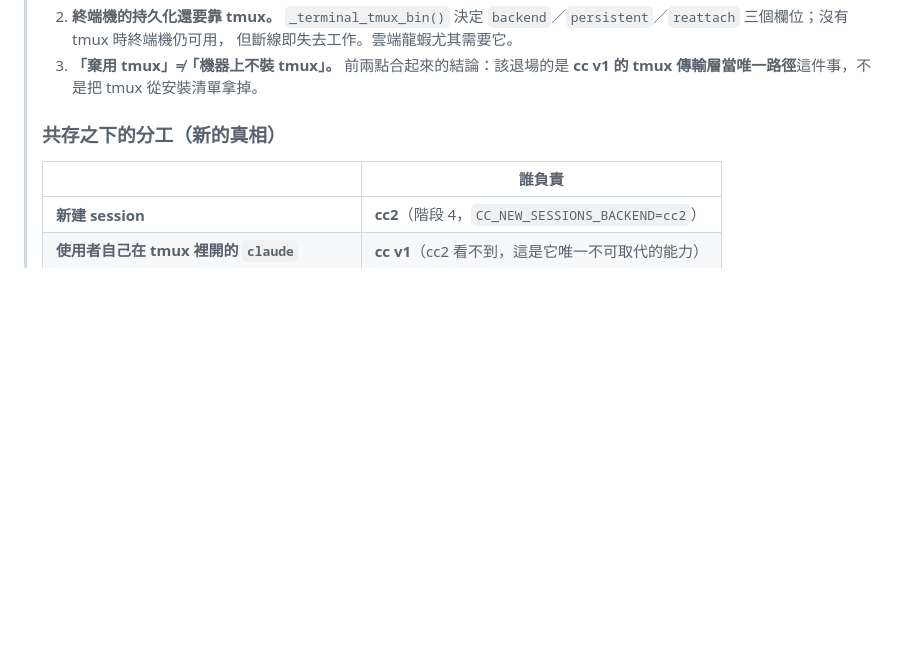
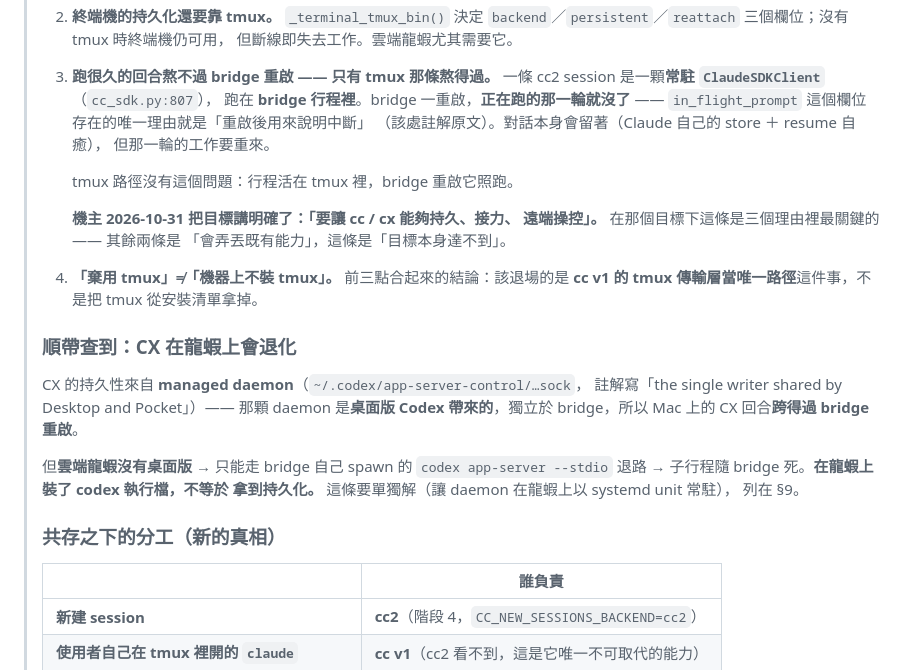
Before and after one commit to cashtsai/hermes-studio-bridge, a Markdown page: docs/CC2_REPLACES_TMUX_MIGRATION.md, the part around one of its changes. GitHub-like rendering; blank space fills up the shorter version.

```diff
--- a/docs/CC2_REPLACES_TMUX_MIGRATION.md
+++ b/docs/CC2_REPLACES_TMUX_MIGRATION.md
@@ -17,8 +17,32 @@
 > 2. **終端機的持久化還要靠 tmux。** `_terminal_tmux_bin()` 決定
 >    `backend`／`persistent`／`reattach` 三個欄位；沒有 tmux 時終端機仍可用，
 >    但斷線即失去工作。雲端龍蝦尤其需要它。
-> 3. **「棄用 tmux」≠「機器上不裝 tmux」。** 前兩點合起來的結論：該退場的是
+> 3. **跑很久的回合熬不過 bridge 重啟 —— 只有 tmux 那條熬得過。**
+>    一條 cc2 session 是一顆**常駐 `ClaudeSDKClient`**（`cc_sdk.py:807`），
+>    跑在 **bridge 行程裡**。bridge 一重啟，**正在跑的那一輪就沒了** ——
+>    `in_flight_prompt` 這個欄位存在的唯一理由就是「重啟後用來說明中斷」
+>    （該處註解原文）。對話本身會留著（Claude 自己的 store ＋ resume 自癒），
+>    但那一輪的工作要重來。
+>
+>    tmux 路徑沒有這個問題：行程活在 tmux 裡，bridge 重啟它照跑。
+>
+>    **機主 2026-10-31 把目標講明確了：「要讓 cc / cx 能夠持久、接力、
+>    遠端操控」。** 在那個目標下這條是三個理由裡最關鍵的 —— 其餘兩條是
+>    「會弄丟既有能力」，這條是「目標本身達不到」。
+> 4. **「棄用 tmux」≠「機器上不裝 tmux」。** 前三點合起來的結論：該退場的是
 >    **cc v1 的 tmux 傳輸層當唯一路徑**這件事，不是把 tmux 從安裝清單拿掉。
+>
+> ### 順帶查到：CX 在龍蝦上會退化
+>
+> CX 的持久性來自 **managed daemon**（`~/.codex/app-server-control/…sock`，
+> 註解寫「the single writer shared by Desktop and Pocket」）—— 那顆 daemon
+> 是**桌面版 Codex 帶來的**，獨立於 bridge，所以 Mac 上的 CX 回合**跨得過
+> bridge 重啟**。
+>
+> 但**雲端龍蝦沒有桌面版** → 只能走 bridge 自己 spawn 的 `codex app-server
+> --stdio` 退路 → 子行程隨 bridge 死。**在龍蝦上裝了 codex 執行檔，不等於
+> 拿到持久化。** 這條要單獨解（讓 daemon 在龍蝦上以 systemd unit 常駐），
+> 列在 §9。
 >
 > ### 共存之下的分工（新的真相）
 >
```
Also changed, not shown: other parts of docs/CC2_REPLACES_TMUX_MIGRATION.md (+26 -0 lines).
